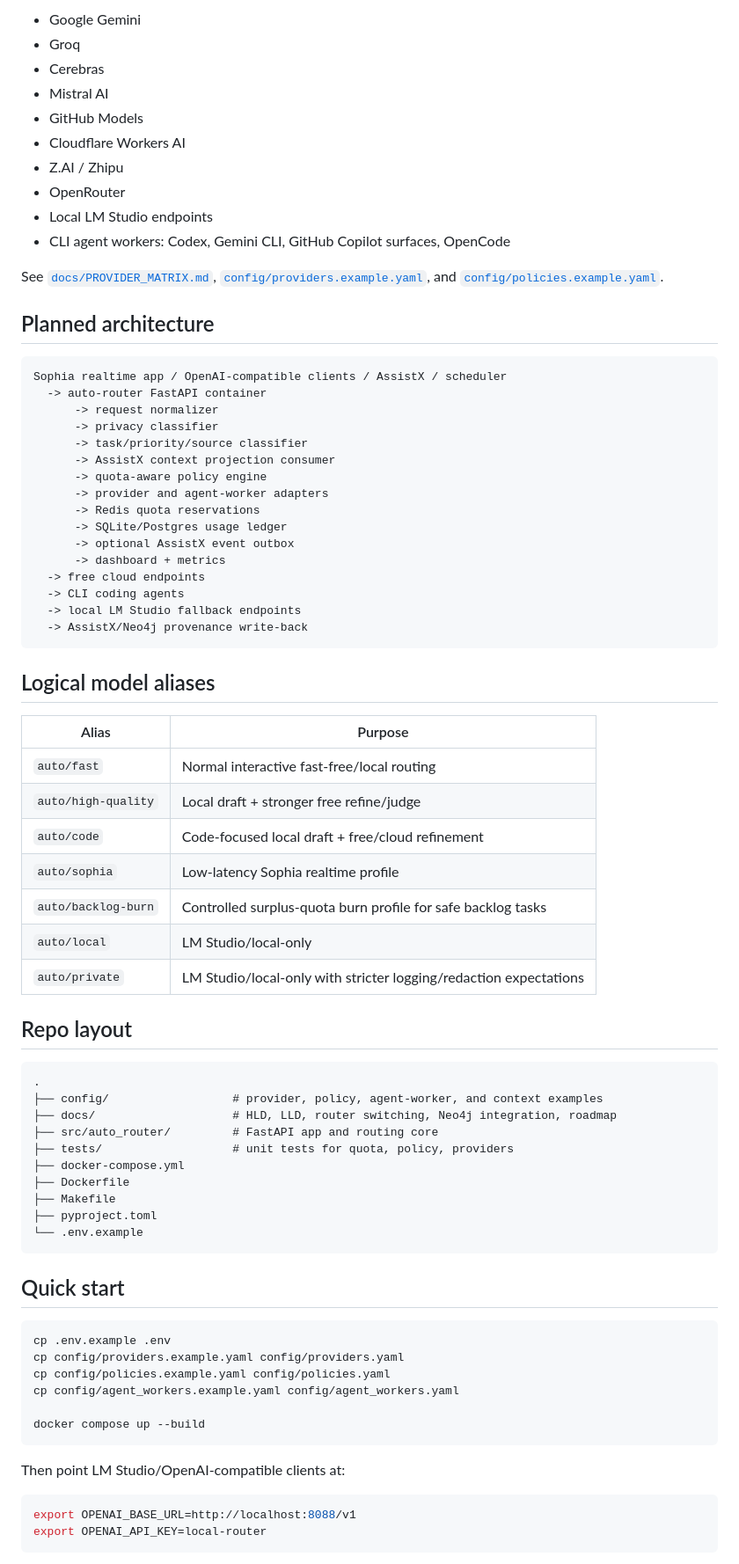
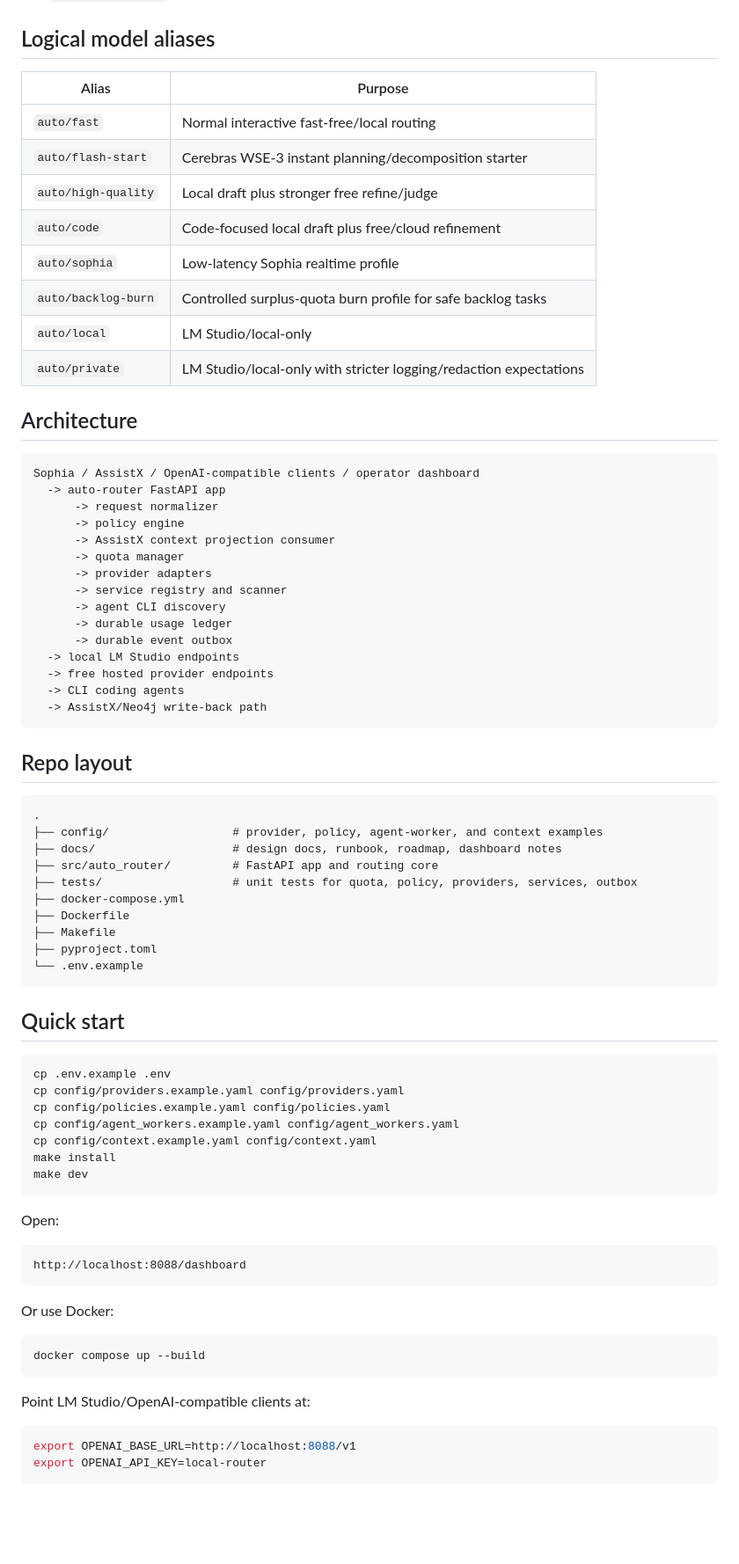
Before and after one commit to scottjoyner/auto-router, a Markdown page: README.md, the part around one of its changes. Shown at 88% size. GitHub-like rendering; blank space fills up the shorter version.

Commit message:
Refresh README for finalized router purpose

````diff
--- a/README.md
+++ b/README.md
@@ -51,57 +57,45 @@ The router should support the same core shape expected by OpenAI-compatible clie
-- Google Gemini
-- Groq
-- Cerebras
-- Mistral AI
-- GitHub Models
-- Cloudflare Workers AI
-- Z.AI / Zhipu
-- OpenRouter
-- Local LM Studio endpoints
-- CLI agent workers: Codex, Gemini CLI, GitHub Copilot surfaces, OpenCode
-
-See [`docs/PROVIDER_MATRIX.md`](docs/PROVIDER_MATRIX.md), [`config/providers.example.yaml`](config/providers.example.yaml), and [`config/policies.example.yaml`](config/policies.example.yaml).
-
-## Planned architecture
-
-```text
-Sophia realtime app / OpenAI-compatible clients / AssistX / scheduler
-  -> auto-router FastAPI container
-      -> request normalizer
-      -> privacy classifier
-      -> task/priority/source classifier
-      -> AssistX context projection consumer
-      -> quota-aware policy engine
-      -> provider and agent-worker adapters
-      -> Redis quota reservations
-      -> SQLite/Postgres usage ledger
-      -> optional AssistX event outbox
-      -> dashboard + metrics
-  -> free cloud endpoints
-  -> CLI coding agents
-  -> local LM Studio fallback endpoints
-  -> AssistX/Neo4j provenance write-back
-```
 
 ## Logical model aliases
 
 | Alias | Purpose |
 |---|---|
 | `auto/fast` | Normal interactive fast-free/local routing |
-| `auto/high-quality` | Local draft + stronger free refine/judge |
-| `auto/code` | Code-focused local draft + free/cloud refinement |
+| `auto/flash-start` | Cerebras WSE-3 instant planning/decomposition starter |
+| `auto/high-quality` | Local draft plus stronger free refine/judge |
+| `auto/code` | Code-focused local draft plus free/cloud refinement |
 | `auto/sophia` | Low-latency Sophia realtime profile |
 | `auto/backlog-burn` | Controlled surplus-quota burn profile for safe backlog tasks |
 | `auto/local` | LM Studio/local-only |
 | `auto/private` | LM Studio/local-only with stricter logging/redaction expectations |
+
+## Architecture
+
+```text
+Sophia / AssistX / OpenAI-compatible clients / operator dashboard
+  -> auto-router FastAPI app
+      -> request normalizer
+      -> policy engine
+      -> AssistX context projection consumer
+      -> quota manager
+      -> provider adapters
+      -> service registry and scanner
+      -> agent CLI discovery
+      -> durable usage ledger
+      -> durable event outbox
+  -> local LM Studio endpoints
+  -> free hosted provider endpoints
+  -> CLI coding agents
+  -> AssistX/Neo4j write-back path
+```
 
 ## Repo layout
 
 ```text
 .
 ├── config/                  # provider, policy, agent-worker, and context examples
-├── docs/                    # HLD, LLD, router switching, Neo4j integration, roadmap
+├── docs/                    # design docs, runbook, roadmap, dashboard notes
 ├── src/auto_router/         # FastAPI app and routing core
-├── tests/                   # unit tests for quota, policy, providers
+├── tests/                   # unit tests for quota, policy, providers, services, outbox
 ├── docker-compose.yml
 ├── Dockerfile
 ├── Makefile
@@ -116,11 +110,24 @@ cp .env.example .env
 cp config/providers.example.yaml config/providers.yaml
 cp config/policies.example.yaml config/policies.yaml
 cp config/agent_workers.example.yaml config/agent_workers.yaml
+cp config/context.example.yaml config/context.yaml
+make install
+make dev
+```
 
+Open:
+
+```text
+http://localhost:8088/dashboard
+```
+
+Or use Docker:
+
+```bash
 docker compose up --build
 ```
 
-Then point LM Studio/OpenAI-compatible clients at:
+Point LM Studio/OpenAI-compatible clients at:
 
 ```bash
 export OPENAI_BASE_URL=http://localhost:8088/v1
````
Also changed, not shown: other parts of README.md (+59 -43 lines).
